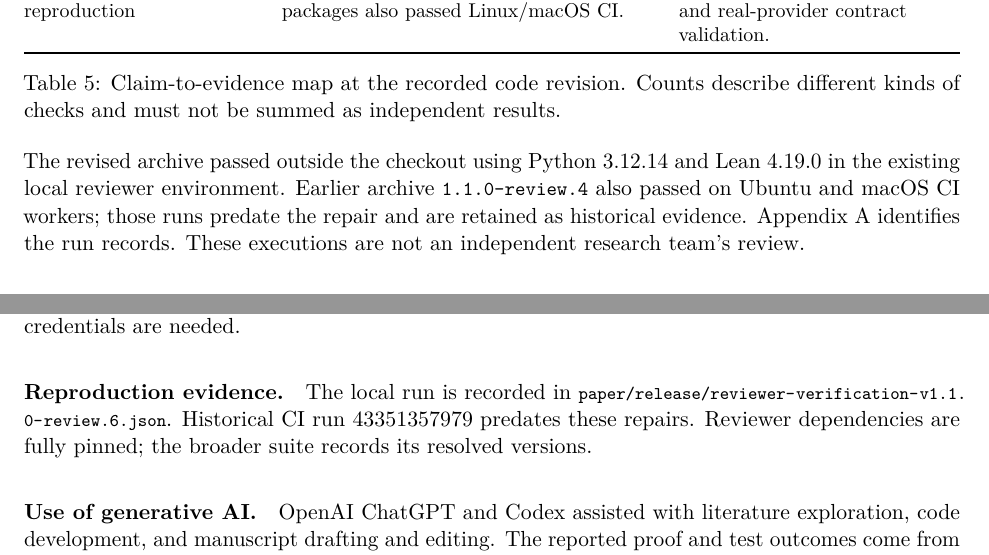
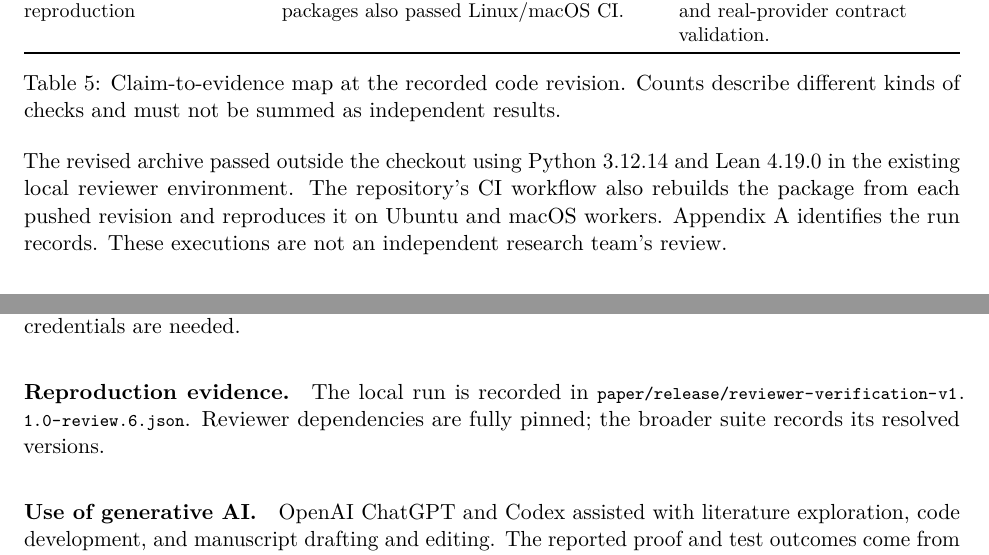
Before and after one commit to tokencraftdata/trustbound, a LaTeX paper (paper/arxiv/main.tex): two parts of pages 10 and 18 of 20, joined at a grey line, cut so that both start at the same text. Compiled offline with pdfLaTeX.

Commit message:
Keep review.6 as the single reviewer bundle
Remove reviewer candidates review.4 and review.5, their verification
records and the retained CI run. Cite the CI workflow instead of
review.4's historical run in the paper and docs, and update the proposed
Zenodo metadata to describe review.6.

Co-Authored-By: Claude Opus 5.5 <noreply@anthropic.com>
Claude-Session: https://claude.ai/code/session_016Gtj9DmaciT4u5BMm2JfZY

```diff
--- a/paper/arxiv/main.tex
+++ b/paper/arxiv/main.tex
@@ -513,9 +513,9 @@ different kinds of checks and must not be summed as independent results.}
 \end{table}
 
 The revised archive passed outside the checkout using Python 3.12.14 and
-Lean 4.19.0 in the existing local reviewer environment. Earlier archive
-\code{1.1.0-review.4} also passed on Ubuntu and macOS CI workers; those runs
-predate the repair and are retained as historical evidence. Appendix~\ref{app:artifact}
+Lean 4.19.0 in the existing local reviewer environment. The repository's CI
+workflow also rebuilds the package from each pushed revision and reproduces it
+on Ubuntu and macOS workers. Appendix~\ref{app:artifact}
 identifies the run records. These executions are not an independent research
 team's review.
 
@@ -990,8 +990,7 @@ reference traces. After setup no network or provider credentials are needed.
 \paragraph{Reproduction evidence.}
 The local run is recorded in
 {\footnotesize\path{paper/release/reviewer-verification-v1.1.0-review.6.json}}.
-Historical \href{https://github.com/tokencraftdata/trustbound/actions/runs/43351357979}{CI run 43351357979}
-predates these repairs. Reviewer dependencies are fully pinned; the broader
+Reviewer dependencies are fully pinned; the broader
 suite records its resolved versions.
 
 \paragraph{Use of generative AI.}
```
Also changed, not shown: docs/CORRECTNESS_FIXES.md (+4 -5 lines), paper/README.md, paper/release/README.md, 11 other files.
